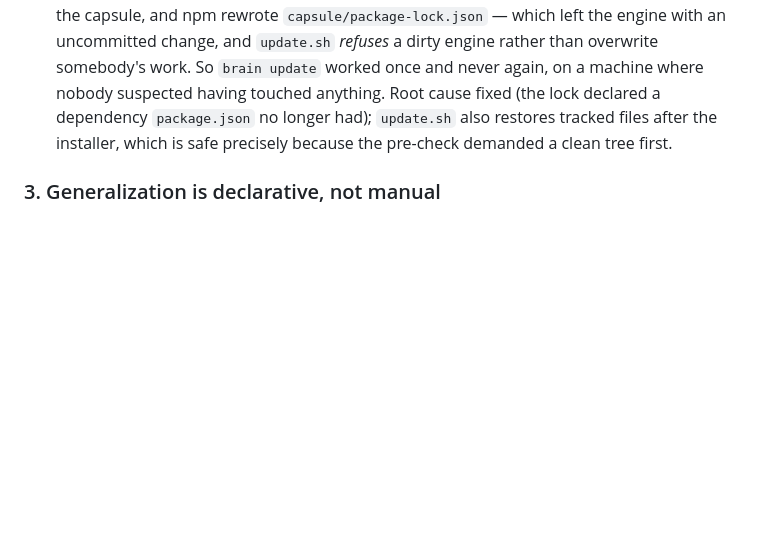
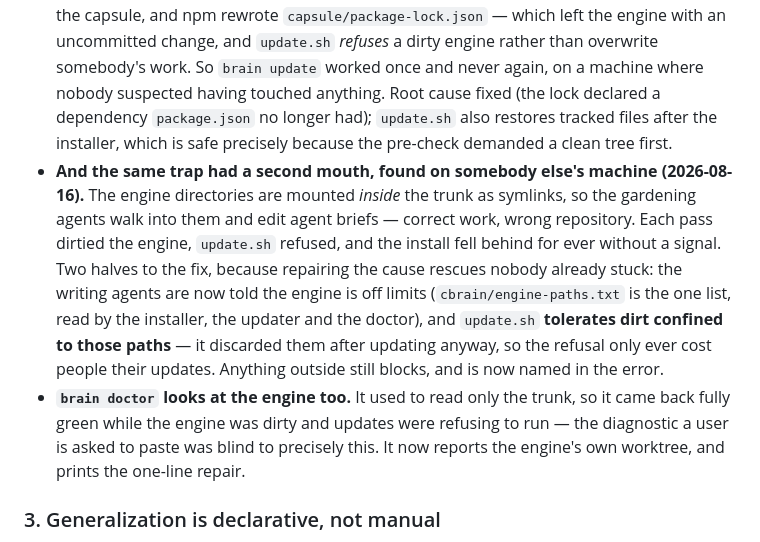
Before and after one commit to Yuno15-bb/c-brain, a Markdown page: docs/design-doc.md, the part around the change. Rendered like a GitHub page; blank space fills up the shorter version.

```diff
--- a/docs/design-doc.md
+++ b/docs/design-doc.md
@@ -115,6 +115,8 @@ changes shape**. Behaviour is identical; only where the files come from changes.
 - **Migrations**: a numbered `migrations/` folder, each script idempotent and **never destructive** to `lessons|projects|meta|life|sessions`. The log lives in `~/.c-brain/state`.
 - **Rollback by hand**: `brain update --rollback` checks out the previous tag and re-runs `install.sh`.
 - **The engine has to come back clean after the installer.** `install.sh` runs `npm install` in the capsule, and npm rewrote `capsule/package-lock.json` — which left the engine with an uncommitted change, and `update.sh` *refuses* a dirty engine rather than overwrite somebody's work. So `brain update` worked once and never again, on a machine where nobody suspected having touched anything. Root cause fixed (the lock declared a dependency `package.json` no longer had); `update.sh` also restores tracked files after the installer, which is safe precisely because the pre-check demanded a clean tree first.
+- **And the same trap had a second mouth, found on somebody else's machine (2026-08-16).** The engine directories are mounted *inside* the trunk as symlinks, so the gardening agents walk into them and edit agent briefs — correct work, wrong repository. Each pass dirtied the engine, `update.sh` refused, and the install fell behind for ever without a signal. Two halves to the fix, because repairing the cause rescues nobody already stuck: the writing agents are now told the engine is off limits (`cbrain/engine-paths.txt` is the one list, read by the installer, the updater and the doctor), and `update.sh` **tolerates dirt confined to those paths** — it discarded them after updating anyway, so the refusal only ever cost people their updates. Anything outside still blocks, and is now named in the error.
+- **`brain doctor` looks at the engine too.** It used to read only the trunk, so it came back fully green while the engine was dirty and updates were refusing to run — the diagnostic a user is asked to paste was blind to precisely this. It now reports the engine's own worktree, and prints the one-line repair.
 
 ### 3. Generalization is declarative, not manual
 
```
Also changed, not shown: docs/planet.md (+7 -0 lines), docs/verification-recipe.md (+4 -0 lines).
